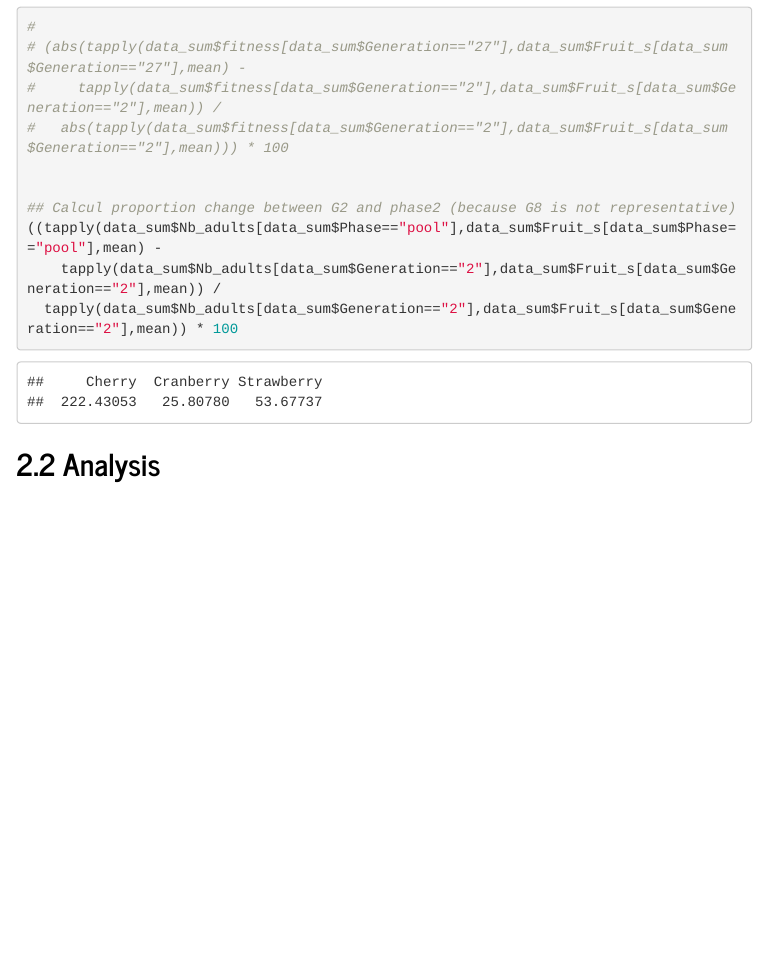
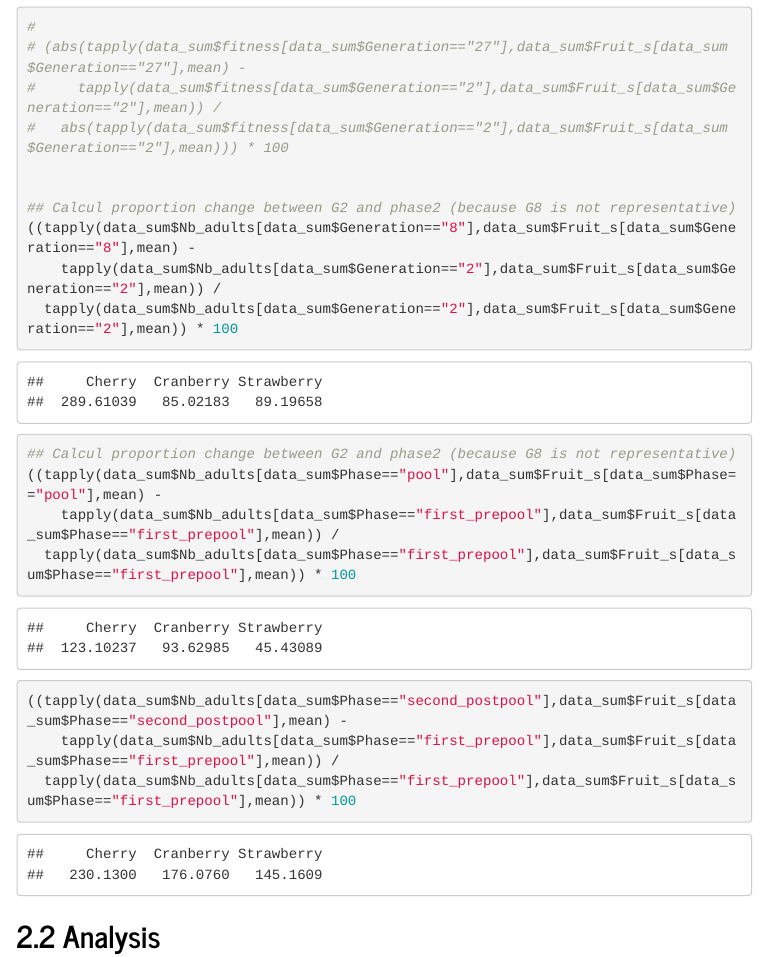
Before and after one commit to nrode/AnalysisEvolExp2020, an R Markdown document (reports/analysis_main_text.Rmd): the page in a window 1100 px wide, from 2730 px down. The pictures show the output file reports/analysis_main_text.html that the author committed with the source, opened offline; menus at the side of the page are left out.

Commit message:
:writing_hand: scripts version corresponding to the last ms version

````diff
--- a/reports/analysis_main_text.Rmd
+++ b/reports/analysis_main_text.Rmd
@@ -76,9 +76,22 @@ tapply(data_sum$Nb_adults[data_sum$Generation=="27"],data_sum$Fruit_s[data_sum$G
 
 
 ## Calcul proportion change between G2 and phase2 (because G8 is not representative)
-((tapply(data_sum$Nb_adults[data_sum$Generation=="11"],data_sum$Fruit_s[data_sum$Generation=="11"],mean) -
+((tapply(data_sum$Nb_adults[data_sum$Generation=="8"],data_sum$Fruit_s[data_sum$Generation=="8"],mean) -
     tapply(data_sum$Nb_adults[data_sum$Generation=="2"],data_sum$Fruit_s[data_sum$Generation=="2"],mean)) /
   tapply(data_sum$Nb_adults[data_sum$Generation=="2"],data_sum$Fruit_s[data_sum$Generation=="2"],mean)) * 100
+
+
+## Calcul proportion change between G2 and phase2 (because G8 is not representative)
+((tapply(data_sum$Nb_adults[data_sum$Phase=="pool"],data_sum$Fruit_s[data_sum$Phase=="pool"],mean) -
+    tapply(data_sum$Nb_adults[data_sum$Phase=="first_prepool"],data_sum$Fruit_s[data_sum$Phase=="first_prepool"],mean)) /
+  tapply(data_sum$Nb_adults[data_sum$Phase=="first_prepool"],data_sum$Fruit_s[data_sum$Phase=="first_prepool"],mean)) * 100
+
+((tapply(data_sum$Nb_adults[data_sum$Phase=="second_postpool"],data_sum$Fruit_s[data_sum$Phase=="second_postpool"],mean) -
+    tapply(data_sum$Nb_adults[data_sum$Phase=="first_prepool"],data_sum$Fruit_s[data_sum$Phase=="first_prepool"],mean)) /
+  tapply(data_sum$Nb_adults[data_sum$Phase=="first_prepool"],data_sum$Fruit_s[data_sum$Phase=="first_prepool"],mean)) * 100
+
+
+
 
 ```
 
````
Also changed, not shown: reports/figure_supplements.Rmd (+4 -1 lines), figures/FIG_Adaptation.pdf, figures/FIG_Correlation.pdf, figures/FIG_Heterogeneity.pdf, figures/SUPMAT_Fitness8Fruits.pdf, figures/SUPMAT_LogChange_Pairwise.pdf, figures/SUPMAT_LogChange_Pheno_Longitudinal.pdf, figures/SUPMAT_Maternal_effects.pdf, figures/SUPMAT_Pooleffect_Hypothesis1.pdf, figures/SUPMAT_Pooleffect_Hypothesis2.pdf, reports/analysis_main_text.html.
